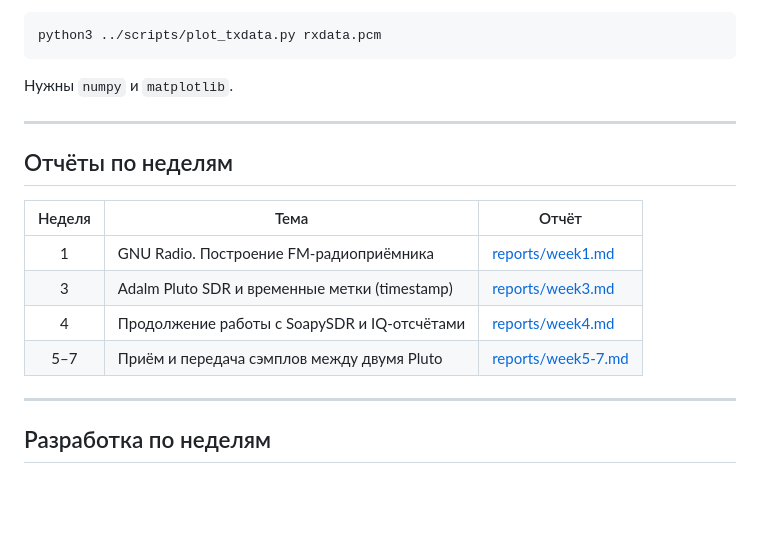
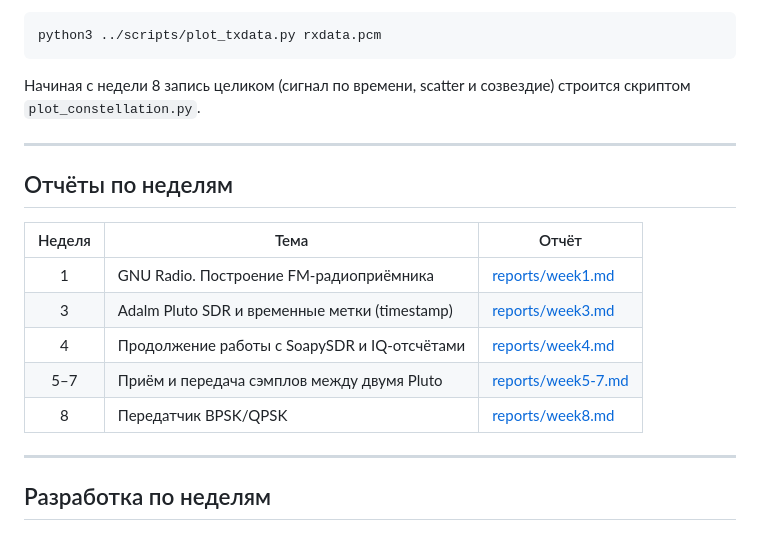
Before and after one commit to exxbtw/SDR, a Markdown page: README.md, the part around one of its changes. Drawn GitHub-style; blank space fills up the shorter version.

````diff
--- a/README.md
+++ b/README.md
@@ -129,7 +131,7 @@ make
 python3 ../scripts/plot_txdata.py rxdata.pcm
 ```
 
-Нужны `numpy` и `matplotlib`.
+Начиная с недели 8 запись целиком (сигнал по времени, scatter и созвездие) строится скриптом `plot_constellation.py`.
 
 ---
 
@@ -141,6 +143,7 @@ python3 ../scripts/plot_txdata.py rxdata.pcm
 | 3 | Adalm Pluto SDR и временные метки (timestamp) | [reports/week3.md](reports/week3.md) |
 | 4 | Продолжение работы с SoapySDR и IQ-отсчётами | [reports/week4.md](reports/week4.md) |
 | 5–7 | Приём и передача сэмплов между двумя Pluto | [reports/week5-7.md](reports/week5-7.md) |
+| 8 | Передатчик BPSK/QPSK | [reports/week8.md](reports/week8.md) |
 
 ---
 
````
Also changed, not shown: other parts of README.md (+19 -1 lines), reports/week8.md (added, +107 -0 lines), screens/week8_full.png (added), screens/week8_zoom_pulses.png (added), 3 other files.
